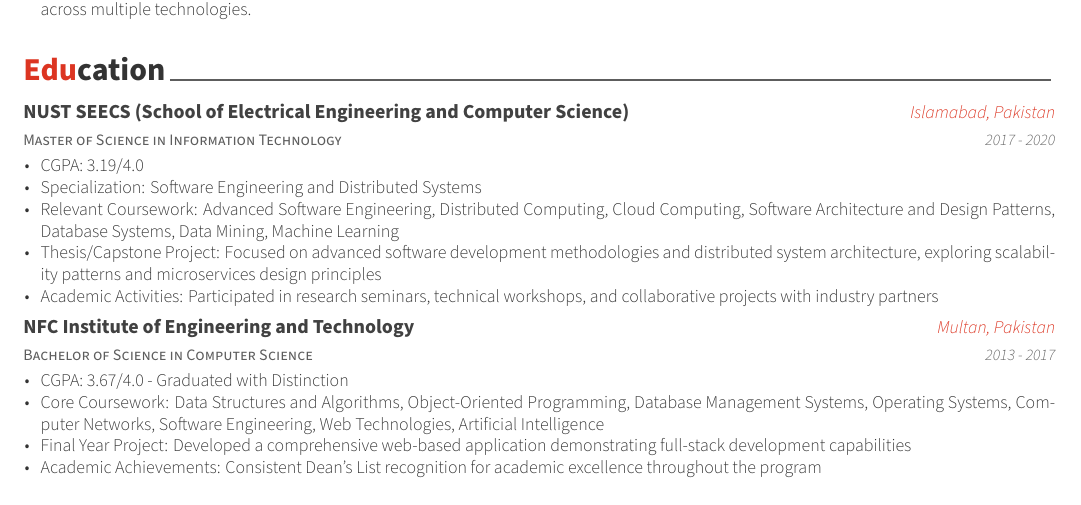
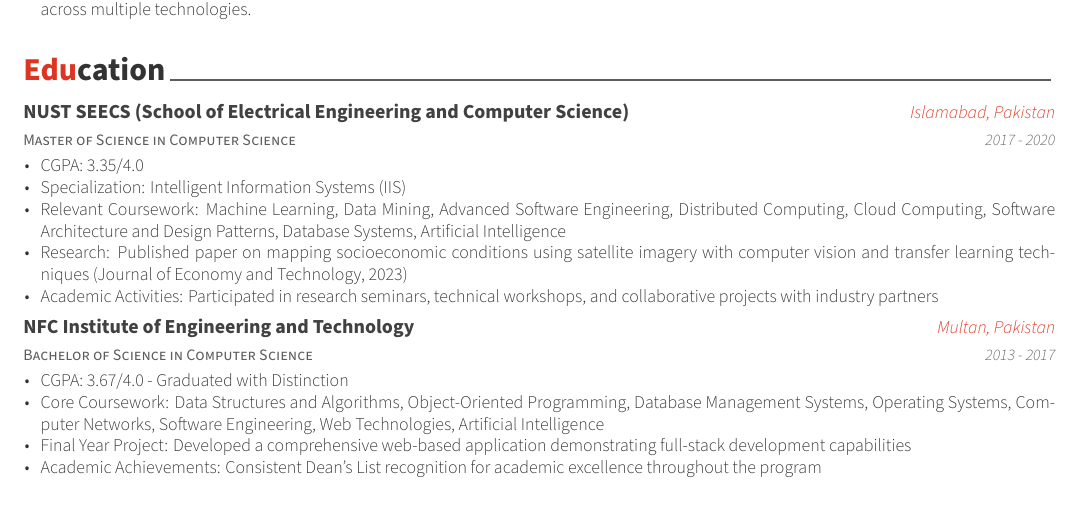
Before and after one commit to arslan77/resume, a LaTeX CV (templates/awesome-cv/cv.tex, which reads templates/awesome-cv/sections/cv/education.tex): part of page 4 of 6, cut so that both start at the same text. Compiled offline with XeLaTeX.

Commit message:
Correct MS degree information
Education Corrections:
- Degree: Information Technology → Computer Science
- Specialization: Software Engineering & Distributed Systems
  → Intelligent Information Systems (IIS)
- CGPA: 3.19/4.0 → 3.35/4.0

Updated in:
- Awesome-CV Resume template
- Awesome-CV CV template (also updated coursework to reflect IIS)
- Deedy template
- CLAUDE.md context file

Added research publication mention in CV education section.

Co-Authored-By: Claude Sonnet 4.5 <noreply@anthropic.com>

```diff
--- a/templates/awesome-cv/sections/cv/education.tex
+++ b/templates/awesome-cv/sections/cv/education.tex
@@ -11,16 +11,16 @@
 
 %---------------------------------------------------------
  \cventry
- {Master of Science in Information Technology} % Degree
+ {Master of Science in Computer Science} % Degree
  {NUST SEECS (School of Electrical Engineering and Computer Science)} % Institution
  {Islamabad, Pakistan} % Location
  {2017 - 2020} % Date(s)
  {
  \begin{cvitems} % Description(s) bullet points
- \item {CGPA: 3.19/4.0}
- \item {Specialization: Software Engineering and Distributed Systems}
- \item {Relevant Coursework: Advanced Software Engineering, Distributed Computing, Cloud Computing, Software Architecture and Design Patterns, Database Systems, Data Mining, Machine Learning}
- \item {Thesis/Capstone Project: Focused on advanced software development methodologies and distributed system architecture, exploring scalability patterns and microservices design principles}
+ \item {CGPA: 3.35/4.0}
+ \item {Specialization: Intelligent Information Systems (IIS)}
+ \item {Relevant Coursework: Machine Learning, Data Mining, Advanced Software Engineering, Distributed Computing, Cloud Computing, Software Architecture and Design Patterns, Database Systems, Artificial Intelligence}
+ \item {Research: Published paper on mapping socioeconomic conditions using satellite imagery with computer vision and transfer learning techniques (Journal of Economy and Technology, 2023)}
  \item {Academic Activities: Participated in research seminars, technical workshops, and collaborative projects with industry partners}
  \end{cvitems}
  }
```
Also changed, not shown: CLAUDE.md (+2 -1 lines), templates/awesome-cv/sections/resume/education.tex (+1 -1 lines), templates/deedy/resume.tex (+4 -4 lines).
